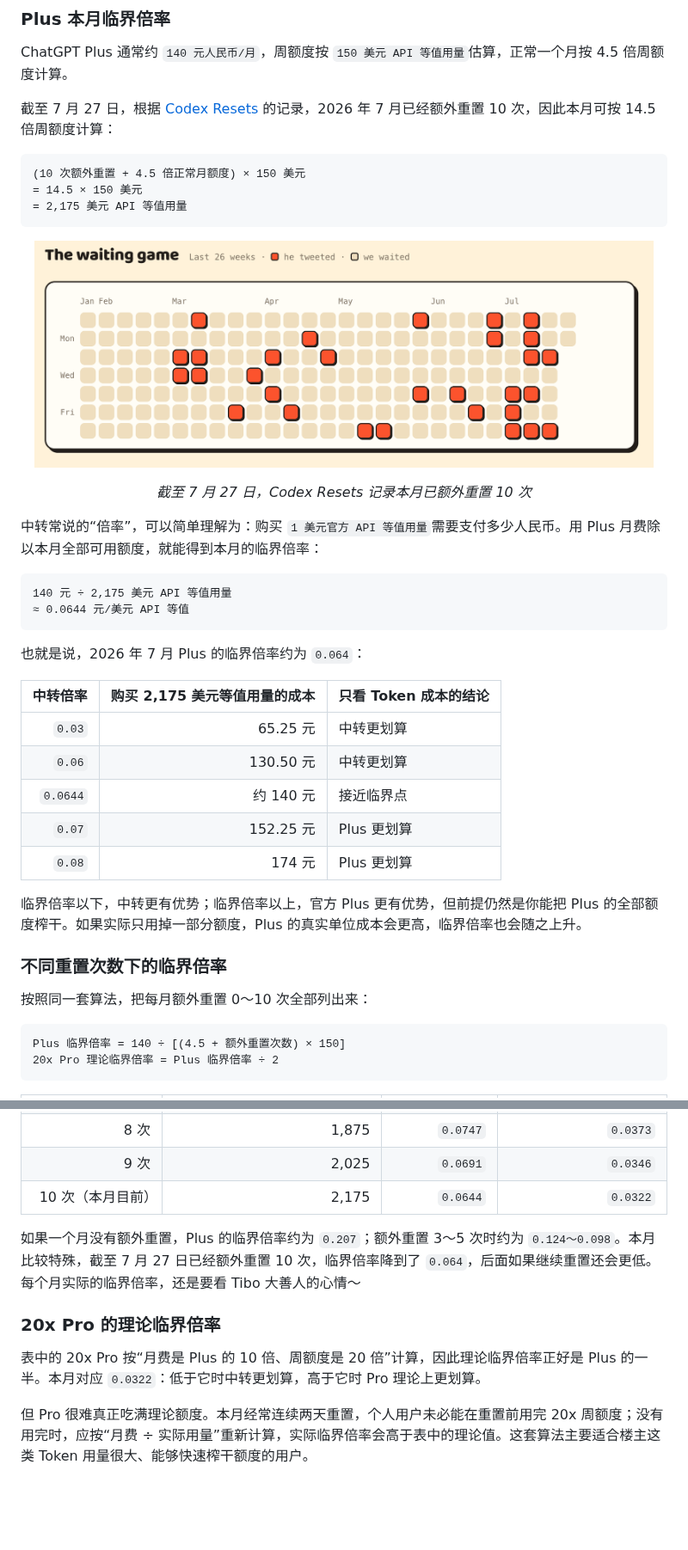
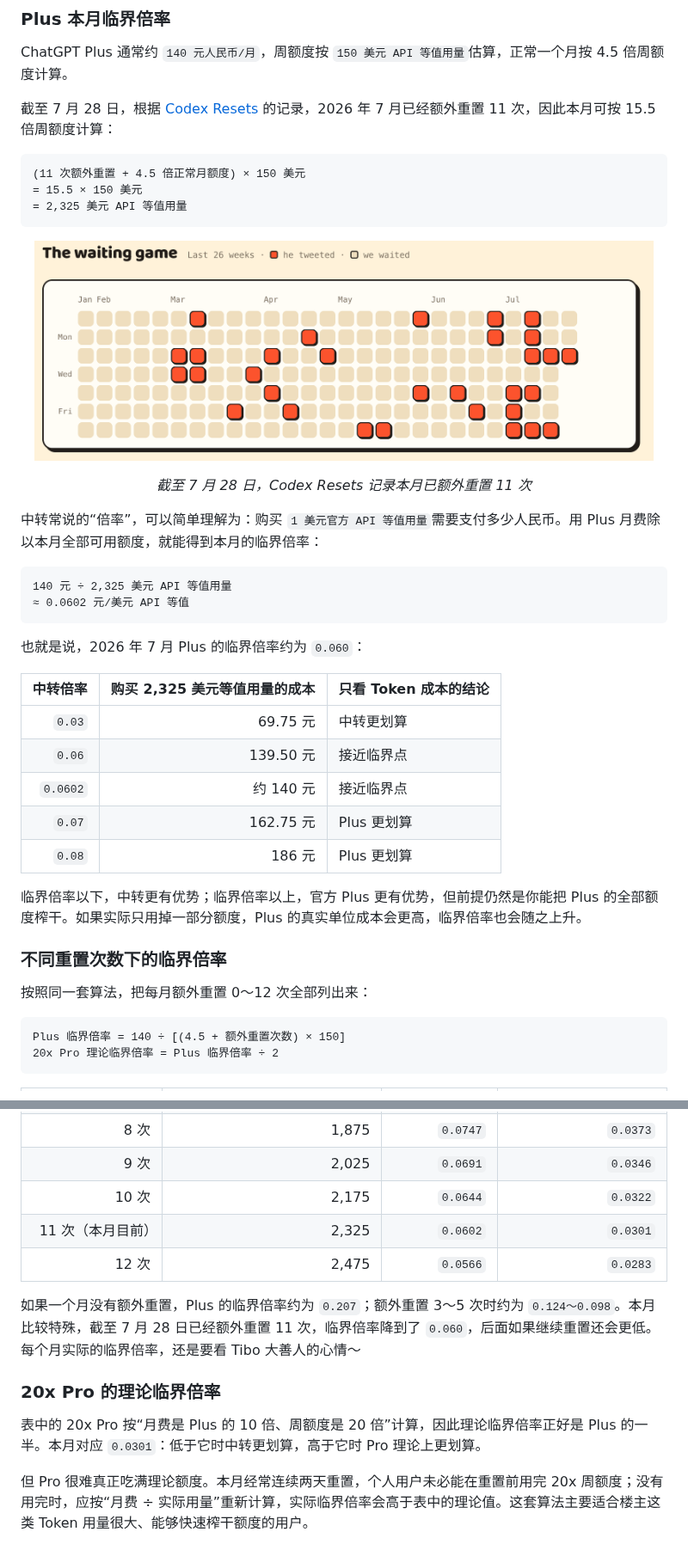
Before and after one commit to cabbagecabbage/chatgpt-plus-codex-cn-guide, a Markdown page: README.md, 2 parts joined by grey strips. Shown at 86% size. GitHub-like rendering; pictures changed too: docs/images/codex-resets-2026-07.png; blank space fills up the shorter version.

Commit message:
更新第 11 次额度重置记录

````diff
--- a/README.md
+++ b/README.md
@@ -303,42 +303,42 @@ Gmail 主要用于注册 ChatGPT 账号；如果你已经有其他可长期使
 
 ChatGPT Plus 通常约 `140 元人民币/月`，周额度按 `150 美元 API 等值用量`估算，正常一个月按 4.5 倍周额度计算。
 
-截至 7 月 27 日，根据 [Codex Resets](https://codex-resets.com/) 的记录，2026 年 7 月已经额外重置 10 次，因此本月可按 14.5 倍周额度计算：
+截至 7 月 28 日，根据 [Codex Resets](https://codex-resets.com/) 的记录，2026 年 7 月已经额外重置 11 次，因此本月可按 15.5 倍周额度计算：
 
 ```text
-(10 次额外重置 + 4.5 倍正常月额度) × 150 美元
-= 14.5 × 150 美元
-= 2,175 美元 API 等值用量
+(11 次额外重置 + 4.5 倍正常月额度) × 150 美元
+= 15.5 × 150 美元
+= 2,325 美元 API 等值用量
 ```
 
 <p align="center">
   <img src="docs/images/codex-resets-2026-07.png" alt="Codex Resets 记录的 2026 年 7 月额度重置情况" width="720">
 </p>
 
-<p align="center"><em>截至 7 月 27 日，Codex Resets 记录本月已额外重置 10 次</em></p>
+<p align="center"><em>截至 7 月 28 日，Codex Resets 记录本月已额外重置 11 次</em></p>
 
 中转常说的“倍率”，可以简单理解为：购买 `1 美元官方 API 等值用量`需要支付多少人民币。用 Plus 月费除以本月全部可用额度，就能得到本月的临界倍率：
 
 ```text
-140 元 ÷ 2,175 美元 API 等值用量
-≈ 0.0644 元/美元 API 等值
+140 元 ÷ 2,325 美元 API 等值用量
+≈ 0.0602 元/美元 API 等值
 ```
 
-也就是说，2026 年 7 月 Plus 的临界倍率约为 `0.064`：
+也就是说，2026 年 7 月 Plus 的临界倍率约为 `0.060`：
 
-| 中转倍率 | 购买 2,175 美元等值用量的成本 | 只看 Token 成本的结论 |
+| 中转倍率 | 购买 2,325 美元等值用量的成本 | 只看 Token 成本的结论 |
 |---:|---:|---|
-| `0.03` | 65.25 元 | 中转更划算 |
-| `0.06` | 130.50 元 | 中转更划算 |
-| `0.0644` | 约 140 元 | 接近临界点 |
-| `0.07` | 152.25 元 | Plus 更划算 |
-| `0.08` | 174 元 | Plus 更划算 |
+| `0.03` | 69.75 元 | 中转更划算 |
+| `0.06` | 139.50 元 | 接近临界点 |
+| `0.0602` | 约 140 元 | 接近临界点 |
+| `0.07` | 162.75 元 | Plus 更划算 |
+| `0.08` | 186 元 | Plus 更划算 |
 
 临界倍率以下，中转更有优势；临界倍率以上，官方 Plus 更有优势，但前提仍然是你能把 Plus 的全部额度榨干。如果实际只用掉一部分额度，Plus 的真实单位成本会更高，临界倍率也会随之上升。
 
 ### 不同重置次数下的临界倍率
 
-按照同一套算法，把每月额外重置 0～10 次全部列出来：
+按照同一套算法，把每月额外重置 0～12 次全部列出来：
 
 ```text
 Plus 临界倍率 = 140 ÷ [(4.5 + 额外重置次数) × 150]
@@ -357,12 +357,14 @@ Plus 临界倍率 = 140 ÷ [(4.5 + 额外重置次数) × 150]
 | 7 次 | 1,725 | `0.0812` | `0.0406` |
 | 8 次 | 1,875 | `0.0747` | `0.0373` |
 | 9 次 | 2,025 | `0.0691` | `0.0346` |
-| 10 次（本月目前） | 2,175 | `0.0644` | `0.0322` |
+| 10 次 | 2,175 | `0.0644` | `0.0322` |
+| 11 次（本月目前） | 2,325 | `0.0602` | `0.0301` |
+| 12 次 | 2,475 | `0.0566` | `0.0283` |
 
-如果一个月没有额外重置，Plus 的临界倍率约为 `0.207`；额外重置 3～5 次时约为 `0.124～0.098`。本月比较特殊，截至 7 月 27 日已经额外重置 10 次，临界倍率降到了 `0.064`，后面如果继续重置还会更低。每个月实际的临界倍率，还是要看 Tibo 大善人的心情～
+如果一个月没有额外重置，Plus 的临界倍率约为 `0.207`；额外重置 3～5 次时约为 `0.124～0.098`。本月比较特殊，截至 7 月 28 日已经额外重置 11 次，临界倍率降到了 `0.060`，后面如果继续重置还会更低。每个月实际的临界倍率，还是要看 Tibo 大善人的心情～
 
 ### 20x Pro 的理论临界倍率
 
-表中的 20x Pro 按“月费是 Plus 的 10 倍、周额度是 20 倍”计算，因此理论临界倍率正好是 Plus 的一半。本月对应 `0.0322`：低于它时中转更划算，高于它时 Pro 理论上更划算。
+表中的 20x Pro 按“月费是 Plus 的 10 倍、周额度是 20 倍”计算，因此理论临界倍率正好是 Plus 的一半。本月对应 `0.0301`：低于它时中转更划算，高于它时 Pro 理论上更划算。
 
 但 Pro 很难真正吃满理论额度。本月经常连续两天重置，个人用户未必能在重置前用完 20x 周额度；没有用完时，应按“月费 ÷ 实际用量”重新计算，实际临界倍率会高于表中的理论值。这套算法主要适合楼主这类 Token 用量很大、能够快速榨干额度的用户。
````
